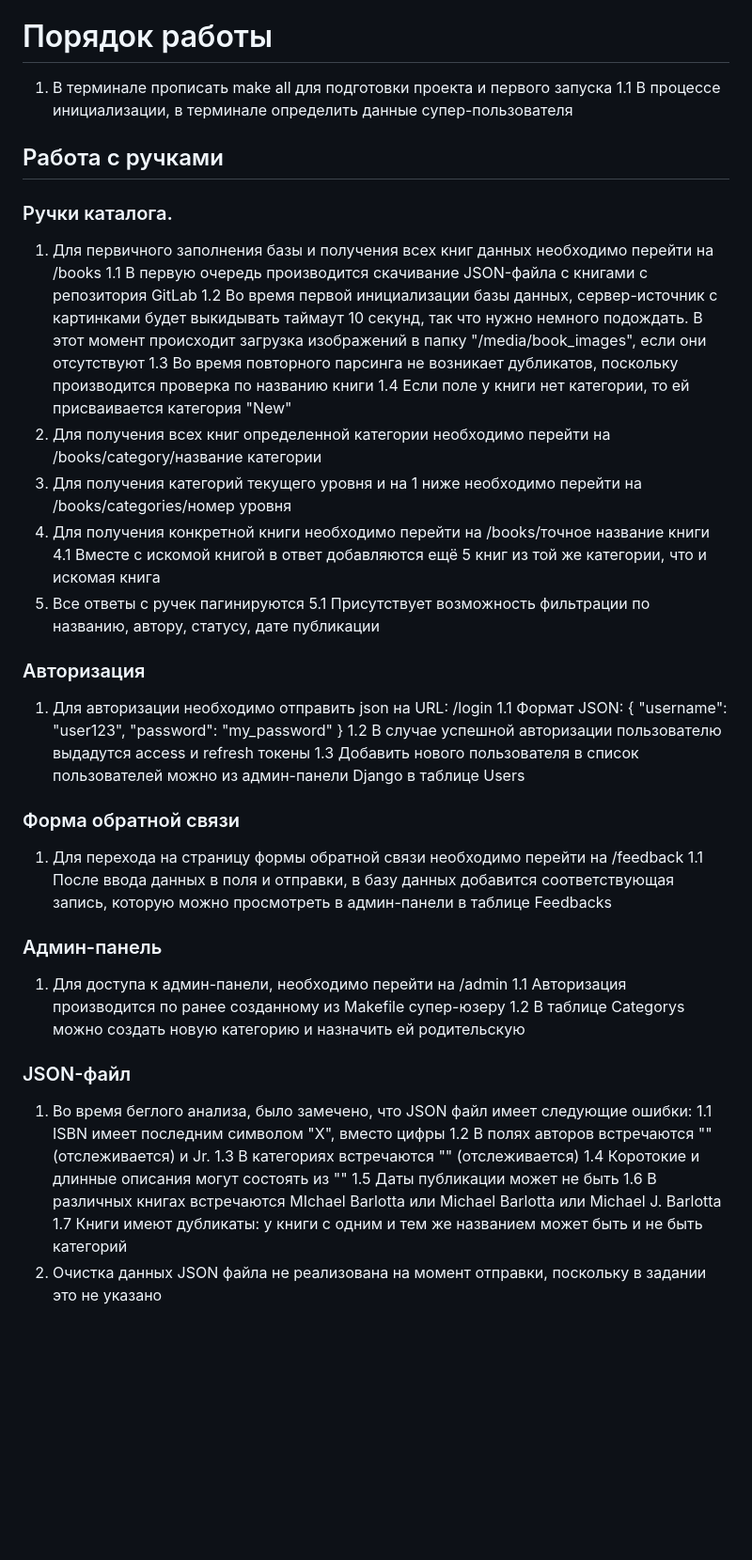
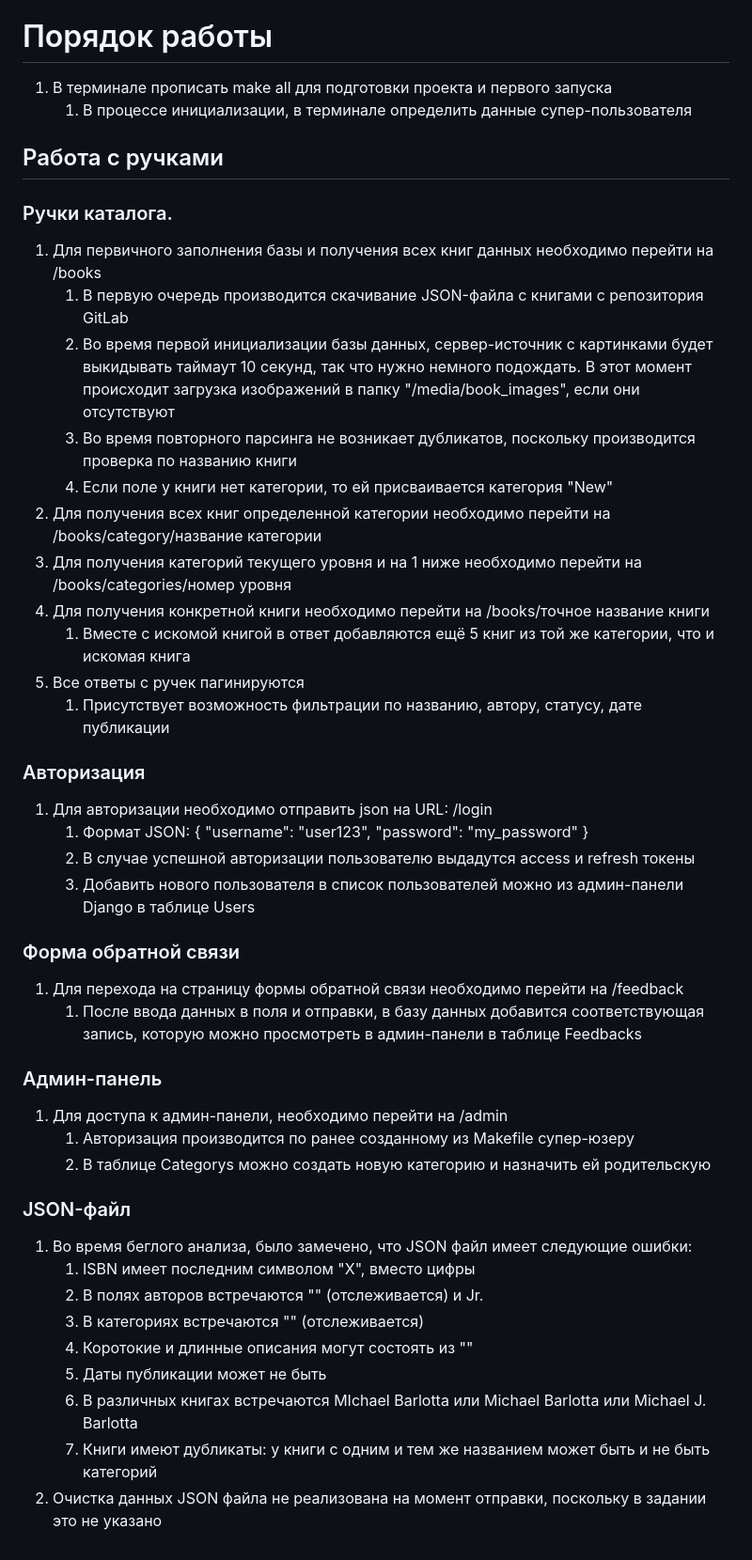
Before and after one commit to KOST9K/REST_API_online_store, a Markdown page: README.md, the part around the change. Shown at 94% size. GitHub-like rendering; blank space fills up the shorter version.

```diff
--- a/README.md
+++ b/README.md
@@ -59,51 +59,51 @@ ___
 # Порядок работы
 
 1. В терминале прописать make all для подготовки проекта и первого запуска
-   1.1 В процессе инициализации, в терминале определить данные супер-пользователя
+   1. В процессе инициализации, в терминале определить данные супер-пользователя
 
 ## Работа с ручками
 
 ### Ручки каталога.
 1. Для первичного заполнения базы и получения всех книг данных необходимо перейти на /books
-   1.1 В первую очередь производится скачивание JSON-файла c книгами с репозитория GitLab
-   1.2 Во время первой инициализации базы данных, сервер-источник с картинками будет выкидывать таймаут 10 секунд, так что нужно немного подождать.
+   1. В первую очередь производится скачивание JSON-файла c книгами с репозитория GitLab
+   2. Во время первой инициализации базы данных, сервер-источник с картинками будет выкидывать таймаут 10 секунд, так что нужно немного подождать.
    В этот момент происходит загрузка изображений в папку "/media/book_images", если они отсутствуют
-   1.3 Во время повторного парсинга не возникает дубликатов, поскольку производится проверка по названию книги
-   1.4 Если поле у книги нет категории, то ей присваивается категория "New"
+   3. Во время повторного парсинга не возникает дубликатов, поскольку производится проверка по названию книги
+   4. Если поле у книги нет категории, то ей присваивается категория "New"
 2. Для получения всех книг определенной категории необходимо перейти на /books/category/название категории
 3. Для получения категорий текущего уровня и на 1 ниже необходимо перейти на /books/categories/номер уровня
 4. Для получения конкретной книги необходимо перейти на /books/точное название книги
-   4.1 Вместе с искомой книгой в ответ добавляются ещё 5 книг из той же категории, что и искомая книга
+   1. Вместе с искомой книгой в ответ добавляются ещё 5 книг из той же категории, что и искомая книга
 5. Все ответы с ручек пагинируются
-   5.1 Присутствует возможность фильтрации по названию, автору, статусу, дате публикации
+   1. Присутствует возможность фильтрации по названию, автору, статусу, дате публикации
 
 ### Авторизация
 1. Для авторизации необходимо отправить json на URL:  /login
-   1.1 Формат JSON:
+   1. Формат JSON:
    {
       "username": "user123",
       "password": "my_password"
    }
-   1.2 В случае успешной авторизации пользователю выдадутся access и refresh токены
-   1.3 Добавить нового пользователя в список пользователей можно из админ-панели Django в таблице Users
+   2. В случае успешной авторизации пользователю выдадутся access и refresh токены
+   3. Добавить нового пользователя в список пользователей можно из админ-панели Django в таблице Users
 
 ### Форма обратной связи
 1. Для перехода на страницу формы обратной связи необходимо перейти на /feedback
-   1.1 После ввода данных в поля и отправки, в базу данных добавится соответствующая запись,
+   1. После ввода данных в поля и отправки, в базу данных добавится соответствующая запись,
    которую можно просмотреть в админ-панели в таблице Feedbacks
 
 ### Админ-панель
 1. Для доступа к админ-панели, необходимо перейти на /admin
-   1.1 Авторизация производится по ранее созданному из Makefile супер-юзеру
-   1.2 В таблице Categorys можно создать новую категорию и назначить ей родительскую
+   1. Авторизация производится по ранее созданному из Makefile супер-юзеру
+   2. В таблице Categorys можно создать новую категорию и назначить ей родительскую
 
 ### JSON-файл
 1. Во время беглого анализа, было замечено, что JSON файл имеет следующие ошибки:
-   1.1 ISBN имеет последним символом "X", вместо цифры
-   1.2 В полях авторов встречаются "" (отслеживается) и Jr.
-   1.3 В категориях встречаются "" (отслеживается)
-   1.4 Коротокие и длинные описания могут состоять из ""
-   1.5 Даты публикации может не быть
-   1.6 В различных книгах встречаются MIchael Barlotta или Michael Barlotta или Michael J. Barlotta
-   1.7 Книги имеют дубликаты: у книги с одним и тем же названием может быть и не быть категорий
+   1. ISBN имеет последним символом "X", вместо цифры
+   2. В полях авторов встречаются "" (отслеживается) и Jr.
+   3. В категориях встречаются "" (отслеживается)
+   4. Коротокие и длинные описания могут состоять из ""
+   5. Даты публикации может не быть
+   6. В различных книгах встречаются MIchael Barlotta или Michael Barlotta или Michael J. Barlotta
+   7. Книги имеют дубликаты: у книги с одним и тем же названием может быть и не быть категорий
 2. Очистка данных JSON файла не реализована на момент отправки, поскольку в задании это не указано
```
